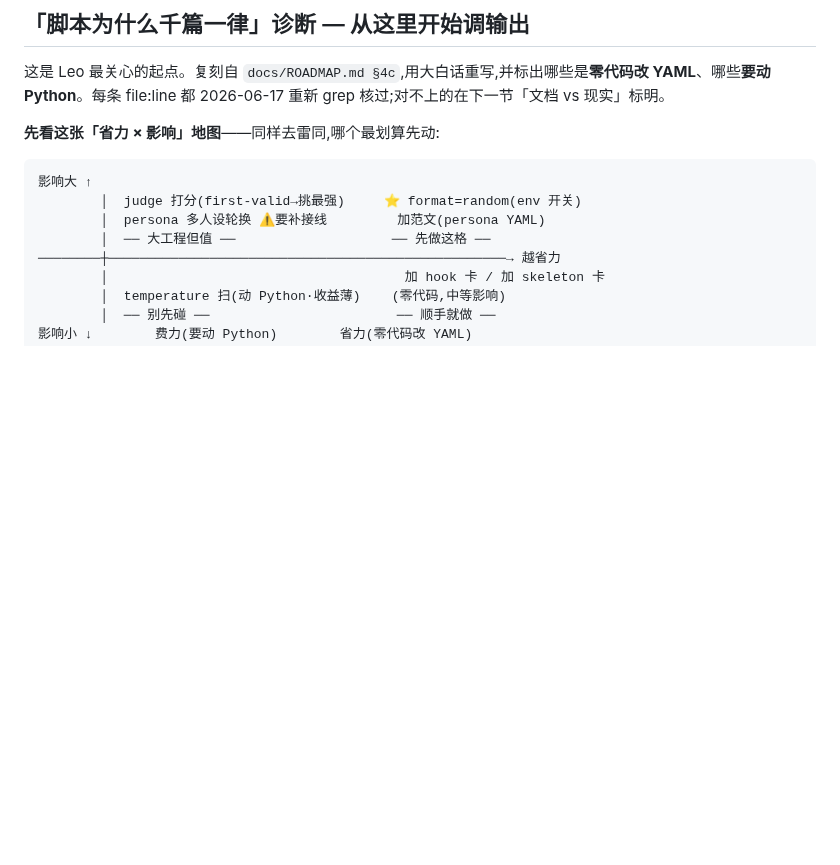
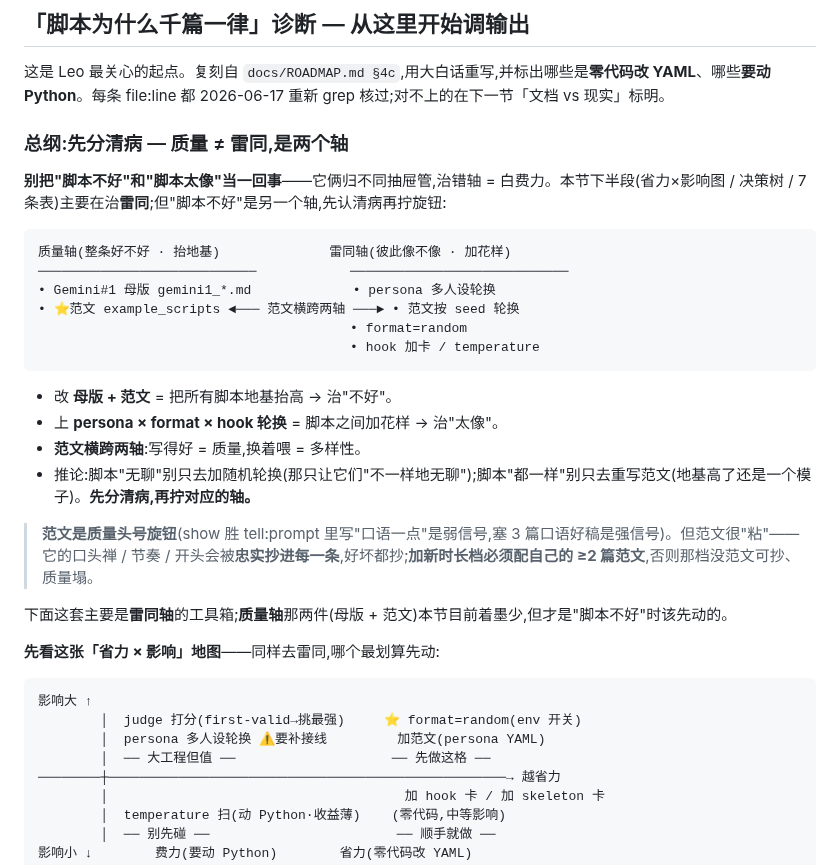
Before and after one commit to Leo86868/Promo-Pipeline, a Markdown page: promo/arsenal/README.md, the part around the change. GitHub-like rendering; blank space fills up the shorter version.

Commit message:
docs(arsenal): add 'quality vs sameness = two axes' 总纲 to the 千篇一律 diagnosis
The diagnosis section treated only sameness (千篇一律). This adds the
overarching frame at its head: script "bad" and script "samey" are two
different axes managed by different YAML drawers — treating the wrong axis
wastes effort. Quality axis = master prompt + example_scripts (raise the
floor); sameness axis = persona/format/hook rotation (add variety);
example_scripts spans both and is the #1 quality knob (and "sticky" —
copied faithfully, so a new duration band needs its own >=2 examples).
Does not touch the existing effort×impact map / decision tree / 7-row
table — sits above them as the framing they were missing.

Co-Authored-By: Claude Opus 4.8 (1M context) <noreply@anthropic.com>

````diff
--- a/promo/arsenal/README.md
+++ b/promo/arsenal/README.md
@@ -203,6 +203,28 @@ When you intentionally change a system prompt body:
 
 这是 Leo 最关心的起点。复刻自 `docs/ROADMAP.md §4c`,用大白话重写,并标出哪些是**零代码改 YAML**、哪些**要动 Python**。每条 file:line 都 2026-06-17 重新 grep 核过;对不上的在下一节「文档 vs 现实」标明。
 
+### 总纲:先分清病 — 质量 ≠ 雷同,是两个轴
+
+**别把"脚本不好"和"脚本太像"当一回事**——它俩归不同抽屉管,治错轴 = 白费力。本节下半段(省力×影响图 / 决策树 / 7 条表)主要在治**雷同**;但"脚本不好"是另一个轴,先认清病再拧旋钮:
+
+```
+质量轴(整条好不好 · 抬地基)              雷同轴(彼此像不像 · 加花样)
+────────────────────────────            ────────────────────────────
+• Gemini#1 母版 gemini1_*.md             • persona 多人设轮换
+• ⭐范文 example_scripts ◄─── 范文横跨两轴 ───► • 范文按 seed 轮换
+                                        • format=random
+                                        • hook 加卡 / temperature
+```
+
+- 改 **母版 + 范文** = 把所有脚本地基抬高 → 治"不好"。
+- 上 **persona × format × hook 轮换** = 脚本之间加花样 → 治"太像"。
+- **范文横跨两轴**:写得好 = 质量,换着喂 = 多样性。
+- 推论:脚本"无聊"别只去加随机轮换(那只让它们"不一样地无聊");脚本"都一样"别只去重写范文(地基高了还是一个模子)。**先分清病,再拧对应的轴。**
+
+> **范文是质量头号旋钮**(show 胜 tell:prompt 里写"口语一点"是弱信号,塞 3 篇口语好稿是强信号)。但范文很"粘"——它的口头禅 / 节奏 / 开头会被**忠实抄进每一条**,好坏都抄;**加新时长档必须配自己的 ≥2 篇范文**,否则那档没范文可抄、质量塌。
+
+下面这套主要是**雷同轴**的工具箱;**质量轴**那两件(母版 + 范文)本节目前着墨少,但才是"脚本不好"时该先动的。
+
 **先看这张「省力 × 影响」地图**——同样去雷同,哪个最划算先动:
 
 ```
````
